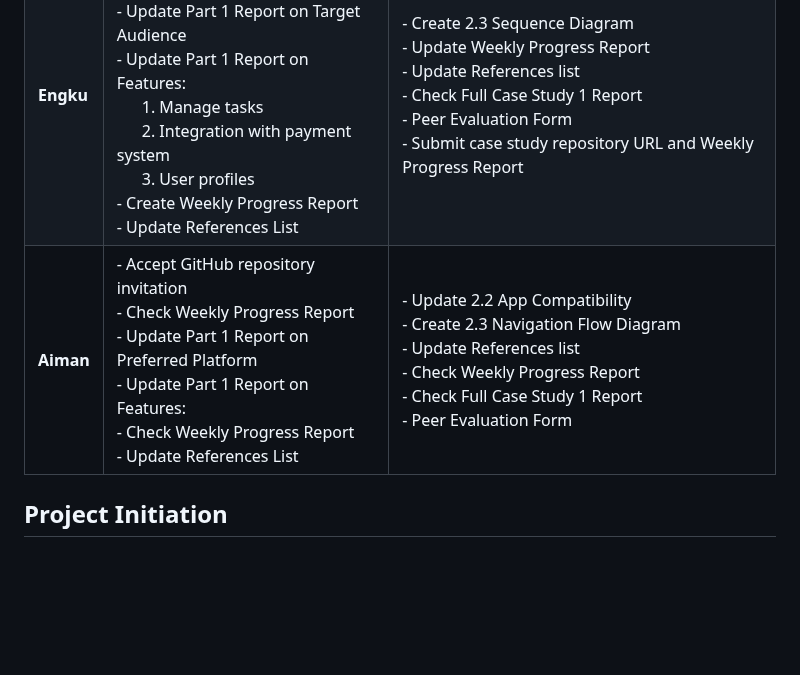
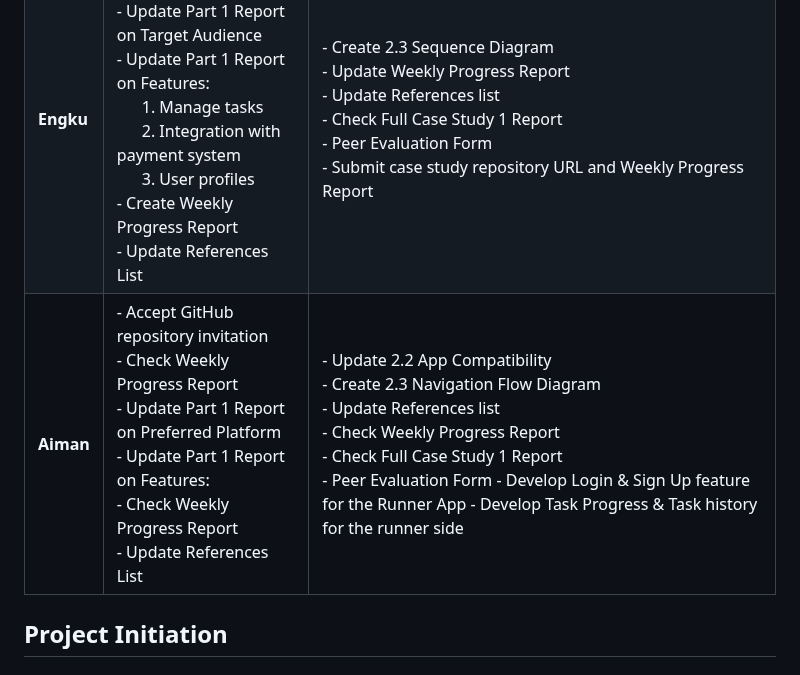
Before and after one commit to FarisArch/INFO-4335-OMEN, a Markdown page: README.md, the part around the change. Rendered like a GitHub page; blank space fills up the shorter version.

```diff
--- a/README.md
+++ b/README.md
@@ -11,7 +11,7 @@
 |-----------|---------------------------------------------------------------------------------------------------|---------------------------------------------------------------------------------------------------|
 | **Faris** | - Create GitHub repository  <br> - Invite group members  <br> - Create Project Gantt Chart  <br> - Update Part 1 Report on Preferred Platform  <br> - Update Part 1 Report on Features  <br> - Check Weekly Progress Report  <br> - Update References List  | - Update 2.1 Technical Feasibility & Back-end assessment <br> - Update References list <br> - Check Weekly Progress Report <br> - Check Full Case Study 1 Report |
 | **Engku** | - Accept GitHub repository invitation  <br> - Update Part 1 Report on Target Audience  <br> - Update Part 1 Report on Features: <br> &nbsp;&nbsp;&nbsp;&nbsp;&nbsp;&nbsp;1. Manage tasks  <br> &nbsp;&nbsp;&nbsp;&nbsp;&nbsp;&nbsp;2. Integration with payment system  <br> &nbsp;&nbsp;&nbsp;&nbsp;&nbsp;&nbsp;3. User profiles  <br>  - Create Weekly Progress Report  <br> - Update References List  | - Create 2.3 Sequence Diagram <br> - Update Weekly Progress Report <br> - Update References list <br> - Check Full Case Study 1 Report <br> - Peer Evaluation Form <br> - Submit case study repository URL and Weekly Progress Report |
-| **Aiman** | - Accept GitHub repository invitation  <br> - Check Weekly Progress Report  <br> - Update Part 1 Report on Preferred Platform  <br> - Update Part 1 Report on Features: <br>- Check Weekly Progress Report  <br> - Update References List  | - Update 2.2 App Compatibility <br> - Create 2.3 Navigation Flow Diagram <br> - Update References list <br> - Check Weekly Progress Report <br> - Check Full Case Study 1 Report <br> - Peer Evaluation Form |
+| **Aiman** | - Accept GitHub repository invitation  <br> - Check Weekly Progress Report  <br> - Update Part 1 Report on Preferred Platform  <br> - Update Part 1 Report on Features: <br>- Check Weekly Progress Report  <br> - Update References List  | - Update 2.2 App Compatibility <br> - Create 2.3 Navigation Flow Diagram <br> - Update References list <br> - Check Weekly Progress Report <br> - Check Full Case Study 1 Report <br> - Peer Evaluation Form - Develop Login & Sign Up feature for the Runner App - Develop Task Progress & Task history for the runner side |
 
 ## Project Initiation
 ### Project Title
```
